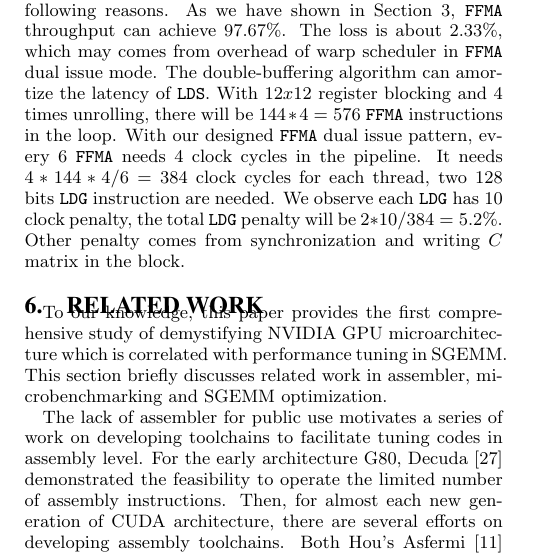
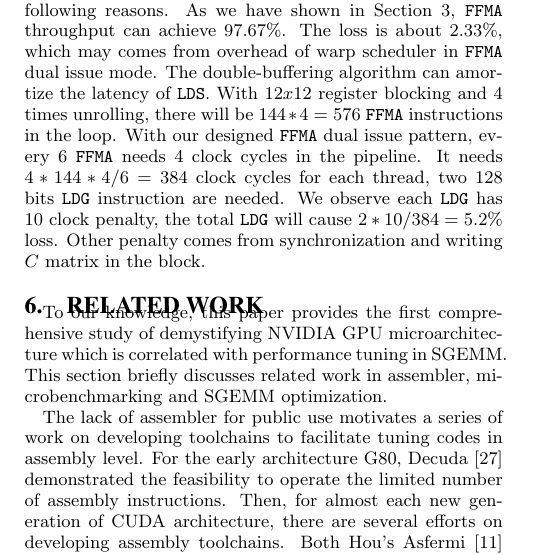
Before and after one commit to fruitfly1026/SGEMM, a LaTeX paper (sgemm.tex, which reads text/evaluation.tex): part of one column of page 10 of 12, cut so that both start at the same text. Compiled offline with pdfLaTeX.

Commit message:
minor fix

```diff
--- a/text/evaluation.tex
+++ b/text/evaluation.tex
@@ -156,4 +156,4 @@ The loss to peak performance can be explained as the following reasons. As we ha
 With $12x12$ register blocking and $4$ times unrolling, there will be $144*4=576$ {\tt FFMA} instructions in the loop.
 With our designed {\tt FFMA} dual issue pattern, every $6$ {\tt FFMA} needs $4$ clock cycles in the pipeline.
 It needs $4*144*4/6=384$ clock cycles for each thread,  two $128$ bits {\tt LDG} instruction are needed.
-We observe each {\tt LDG} has $10$ clock penalty, the total {\tt LDG} penalty will be $2*10/384 = 5.2\%$. Other penalty comes from synchronization and writing $C$ matrix in the block.
+We observe each {\tt LDG} has $10$ clock penalty, the total {\tt LDG} will cause $2*10/384 = 5.2\%$ loss. Other penalty comes from synchronization and writing $C$ matrix in the block.
```
